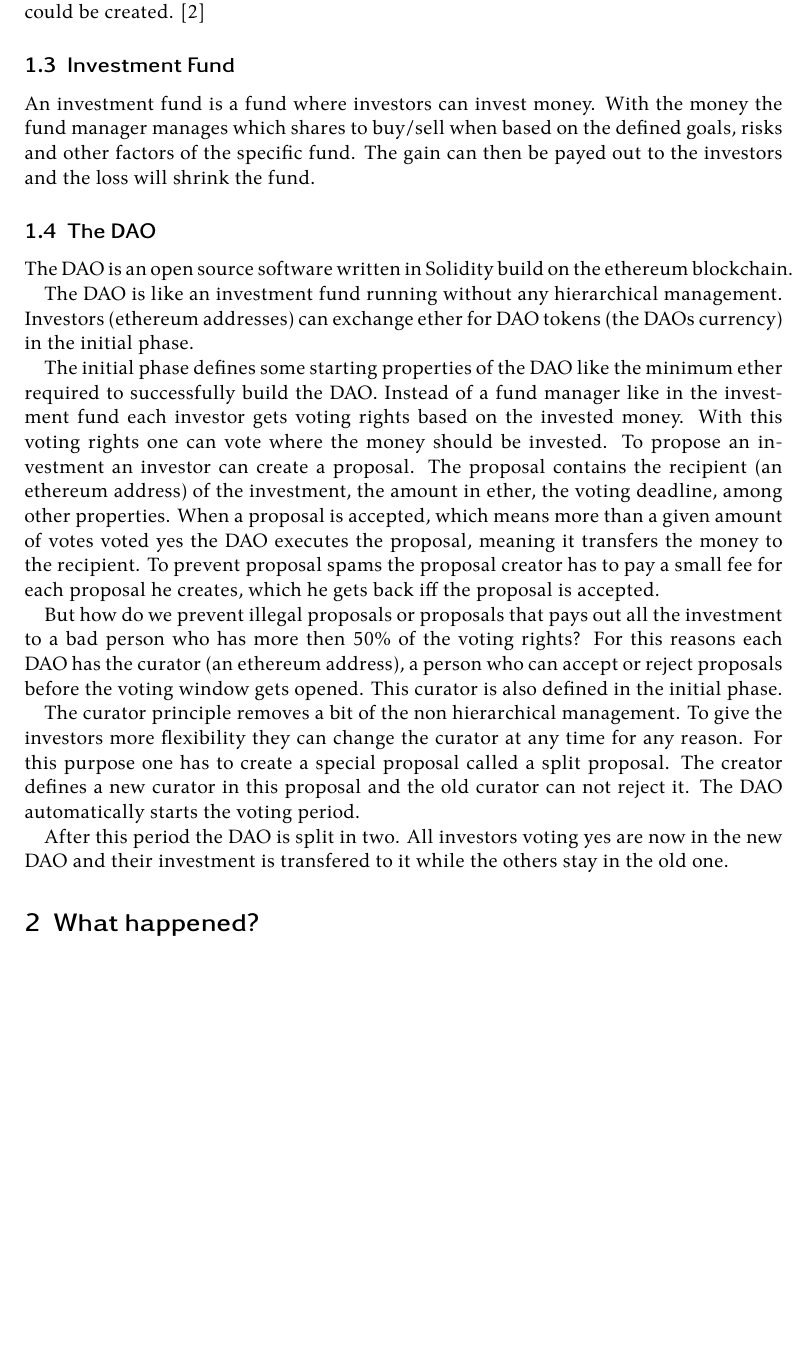
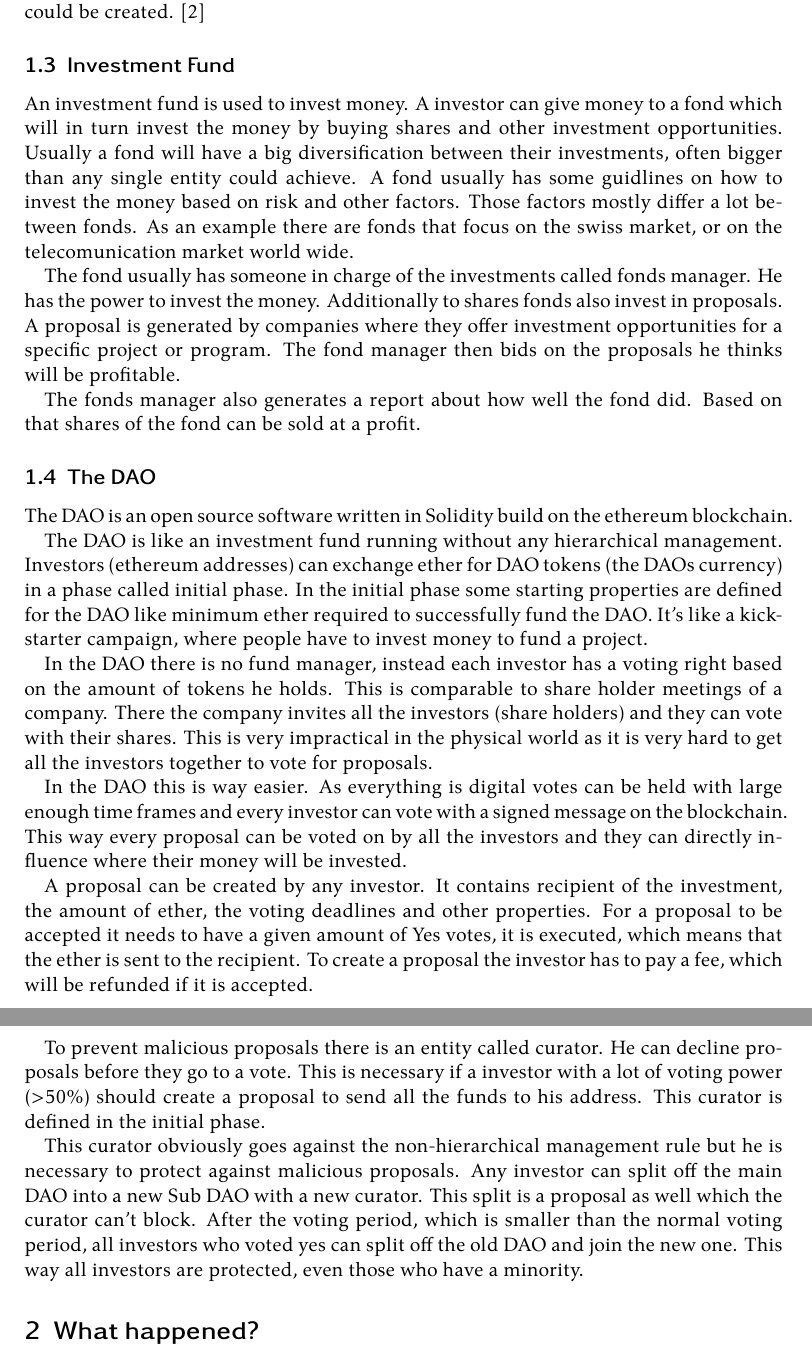
Before and after one commit to Tartori/dao-hack-paper, a LaTeX document (paper/paper.tex): part of page 3 of 7 before the commit and two parts of pages 3 and 4 of 7 after it, the two joined at a grey line, cut so that both start at the same text, the shorter picture padded with empty space. Compiled offline with XeLaTeX.

Commit message:
changed fonds + dao

```diff
--- a/paper/paper.tex
+++ b/paper/paper.tex
@@ -93,37 +93,28 @@ Only with such a powerful language the DAO could be created. \cite{eth}
 
 \subsection{Investment Fund}
 
-An investment fund is a fund where investors can invest money.
-With the money the fund manager manages which shares to buy/sell when based on the defined goals, risks and other factors of the specific fund.
-The gain can then be payed out to the investors and the loss will shrink the fund.
+An investment fund is used to invest money. A investor can give money to a fond which will in turn invest the money by buying shares and other investment opportunities. Usually a fond will have a big diversification between their investments, often bigger than any single entity could achieve. A fond usually has some guidlines on how to invest the money based on risk and other factors. Those factors mostly differ a lot between fonds. As an example there are fonds that focus on the swiss market, or on the telecomunication market world wide.
+
+The fond usually has someone in charge of the investments called fonds manager. He has the power to invest the money. Additionally to shares fonds also invest in proposals. A proposal is generated by companies where they offer investment opportunities for a specific project or program. The fond manager then bids on the proposals he thinks will be profitable.
+
+The fonds manager also generates a report about how well the fond did. Based on that shares of the fond can be sold at a profit.
 
 \subsection{The DAO}
 
 The DAO is an open source software written in Solidity build on the ethereum blockchain.
 
 The DAO is like an investment fund running without any hierarchical management.
-Investors (ethereum addresses) can exchange ether for DAO tokens (the DAOs currency) in the initial phase.
+Investors (ethereum addresses) can exchange ether for DAO tokens (the DAOs currency) in a phase called initial phase. In the initial phase some starting properties are defined for the DAO like minimum ether required to successfully fund the DAO. It's like a kickstarter campaign, where people have to invest money to fund a project.
 
-The initial phase defines some starting properties of the DAO like the minimum ether required to successfully build the DAO.
-Instead of a fund manager like in the investment fund each investor gets voting rights based on the invested money.
-With this voting rights one can vote where the money should be invested.
-To propose an investment an investor can create a proposal.
-The proposal contains the recipient (an ethereum address) of the investment, the amount in ether, the voting deadline, among other properties.
-When a proposal is accepted, which means more than a given amount of votes voted yes the DAO executes the proposal, meaning it transfers the money to the recipient.
-To prevent proposal spams the proposal creator has to pay a small fee for each proposal he creates, which he gets back iff the proposal is accepted.
+In the DAO there is no fund manager, instead each investor has a voting right based on the amount of tokens he holds. This is comparable to share holder meetings of a company. There the company invites all the investors (share holders) and they can vote with their shares. This is very impractical in the physical world as it is very hard to get all the investors together to vote for proposals.
 
-But how do we prevent illegal proposals or proposals that pays out all the investment to a bad person who has more then 50\% of the voting rights?
-For this reasons each DAO has the curator (an ethereum address), a person who can accept or reject proposals before the voting window gets opened.
-This curator is also defined in the initial phase.
+In the DAO this is way easier. As everything is digital votes can be held with large enough time frames and every investor can vote with a signed message on the blockchain. This way every proposal can be voted on by all the investors and they can directly influence where their money will be invested.
 
-The curator principle removes a bit of the non hierarchical management.
-To give the investors more flexibility they can change the curator at any time for any reason.
-For this purpose one has to create a special proposal called a split proposal.
-The creator defines a new curator in this proposal and the old curator can not reject it.
-The DAO automatically starts the voting period.
+A proposal can be created by any investor. It contains recipient of the investment, the amount of ether, the voting deadlines and other properties. For a proposal to be accepted it needs to have a given amount of Yes votes, it is executed, which means that the ether is sent to the recipient. To create a proposal the investor has to pay a fee, which will be refunded if it is accepted.
 
-After this period the DAO is split in two.
-All investors voting yes are now in the new DAO and their investment is transfered to it while the others stay in the old one.
+To prevent malicious proposals there is an entity called curator. He can decline proposals before they go to a vote. This is necessary if a investor with a lot of voting power (>50\%) should create a proposal to send all the funds to his address. This curator is defined in the initial phase.
+
+This curator obviously goes against the non-hierarchical management rule but he is necessary to protect against malicious proposals. Any investor can split off the main DAO into a new Sub DAO with a new curator. This split is a proposal as well which the curator can't block. After the voting period, which is smaller than the normal voting period, all investors who voted yes can split off the old DAO and join the new one. This way all investors are protected, even those who have a minority.
 
 \section{What happened?}
 
```
